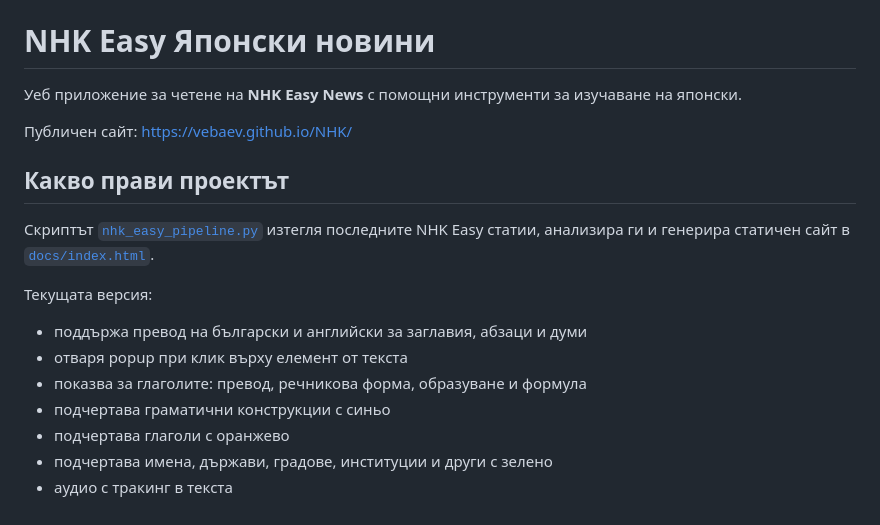
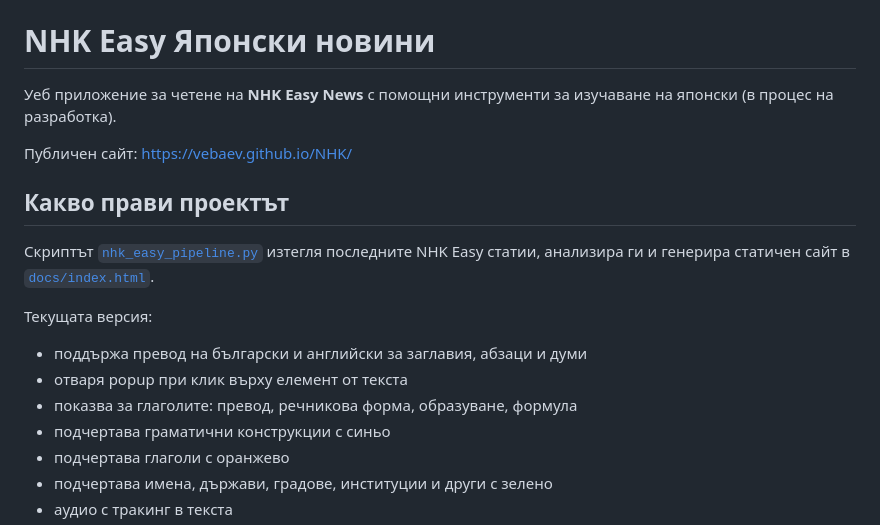
Before and after one commit to vebaev/NHK, a Markdown page: README.md, the part around the change. GitHub-like rendering.

Commit message:
Revise project description in README.md
Updated project description to indicate ongoing development.

```diff
--- a/README.md
+++ b/README.md
@@ -10,7 +10,7 @@
 
 # NHK Easy Японски новини
 
-Уеб приложение за четене на **NHK Easy News** с помощни инструменти за изучаване на японски.
+Уеб приложение за четене на **NHK Easy News** с помощни инструменти за изучаване на японски (в процес на разработка).
 
 Публичен сайт: [https://vebaev.github.io/NHK/](https://vebaev.github.io/NHK/)
 
@@ -21,7 +21,7 @@
 Текущата версия:
 - поддържа превод на български и английски за заглавия, абзаци и думи
 - отваря popup при клик върху елемент от текста
-- показва за глаголите: превод, речникова форма, образуване и формула
+- показва за глаголите: превод, речникова форма, образуване, формула
 - подчертава граматични конструкции с синьо
 - подчертава глаголи с оранжево
 - подчертава имена, държави, градове, институции и други с зелено
```
